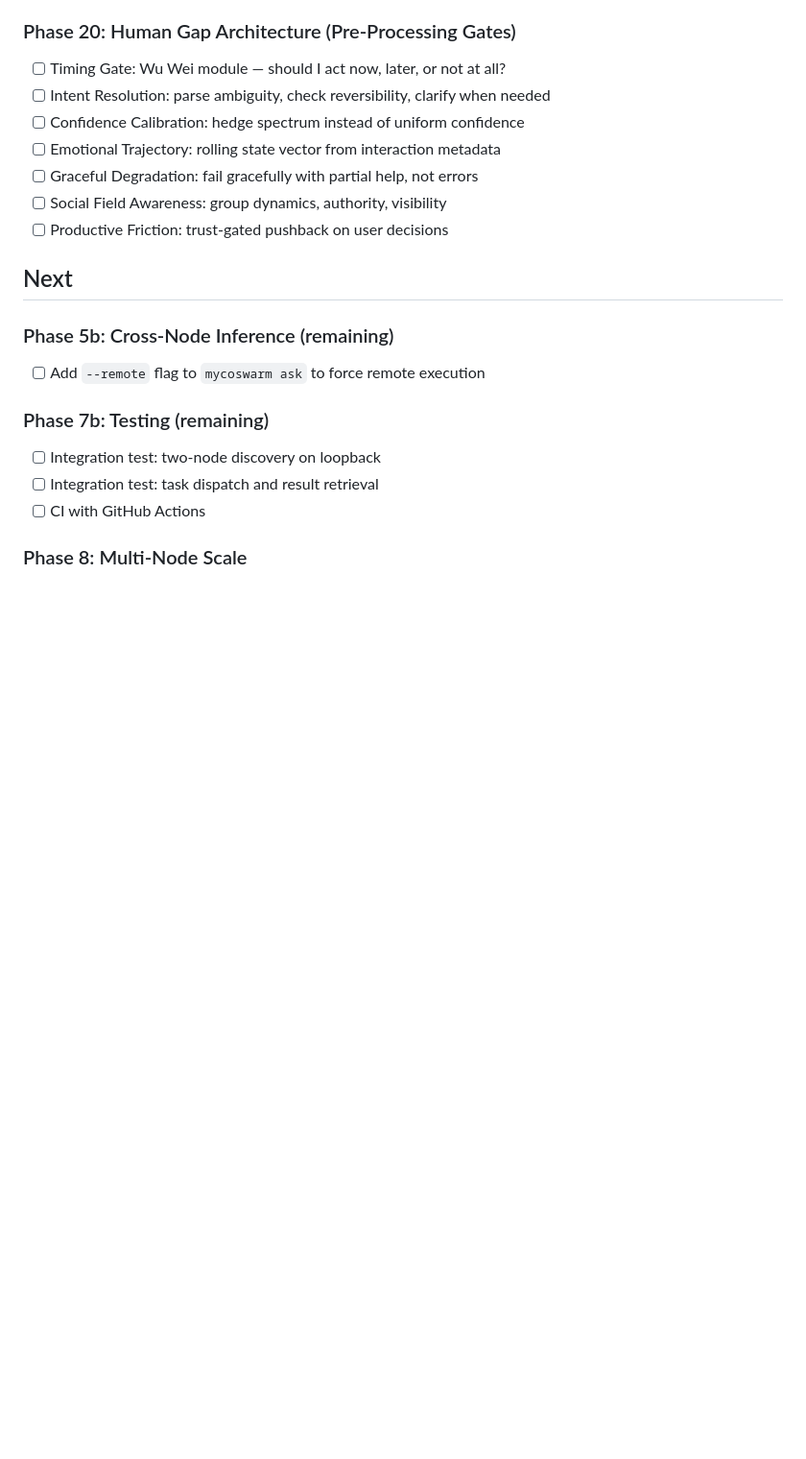
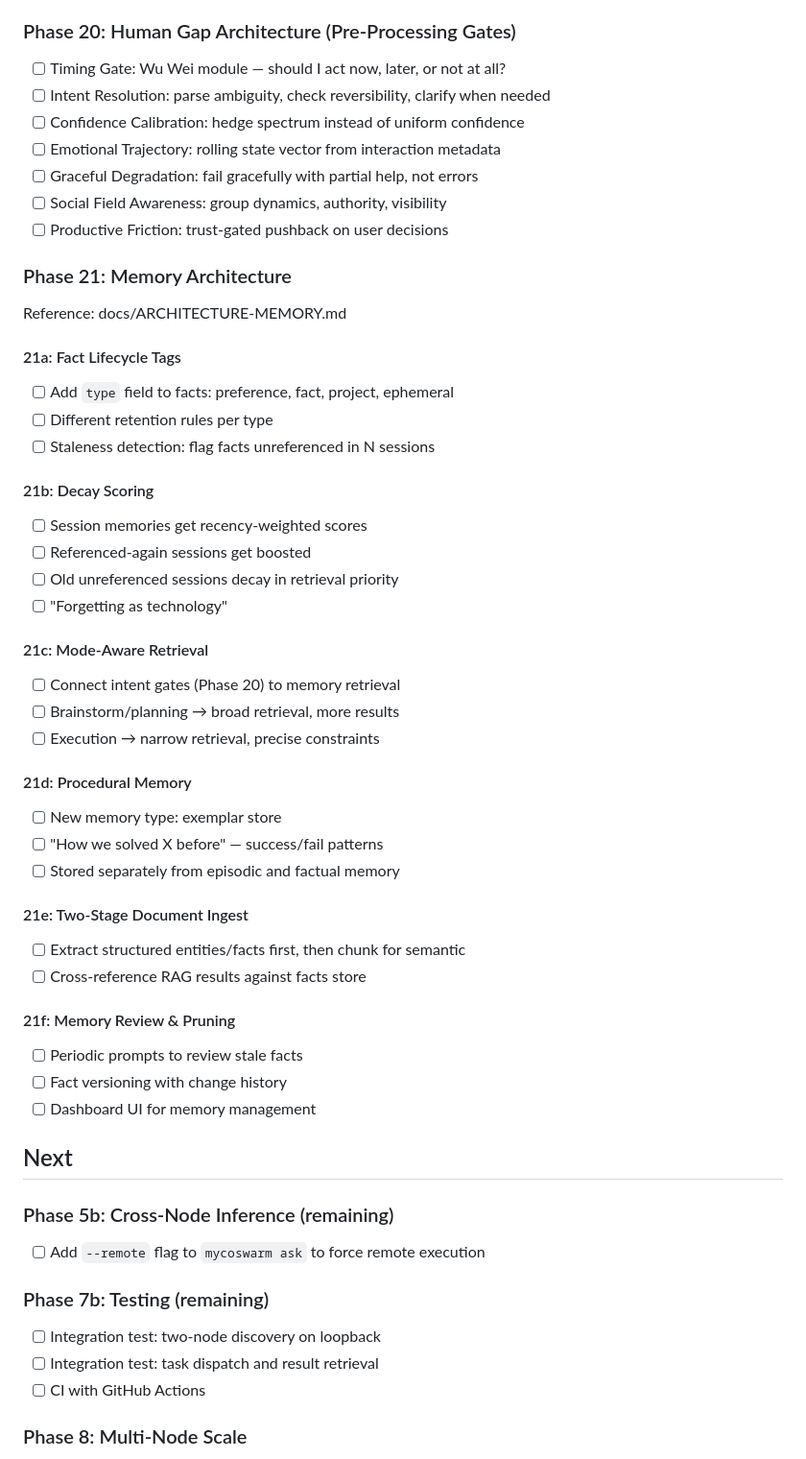
Before and after one commit to msb-msb/mycoSwarm, a Markdown page: PLAN.md, the part around the change. Shown at 96% size. Rendered like a GitHub page; blank space fills up the shorter version.

Commit message:
plan: add Phase 21 Memory Architecture
Co-Authored-By: Claude Opus 4.6 <noreply@anthropic.com>

```diff
--- a/PLAN.md
+++ b/PLAN.md
@@ -207,6 +207,39 @@
 - [ ] Social Field Awareness: group dynamics, authority, visibility
 - [ ] Productive Friction: trust-gated pushback on user decisions
 
+### Phase 21: Memory Architecture
+Reference: docs/ARCHITECTURE-MEMORY.md
+
+#### 21a: Fact Lifecycle Tags
+- [ ] Add `type` field to facts: preference, fact, project, ephemeral
+- [ ] Different retention rules per type
+- [ ] Staleness detection: flag facts unreferenced in N sessions
+
+#### 21b: Decay Scoring
+- [ ] Session memories get recency-weighted scores
+- [ ] Referenced-again sessions get boosted
+- [ ] Old unreferenced sessions decay in retrieval priority
+- [ ] "Forgetting as technology"
+
+#### 21c: Mode-Aware Retrieval
+- [ ] Connect intent gates (Phase 20) to memory retrieval
+- [ ] Brainstorm/planning → broad retrieval, more results
+- [ ] Execution → narrow retrieval, precise constraints
+
+#### 21d: Procedural Memory
+- [ ] New memory type: exemplar store
+- [ ] "How we solved X before" — success/fail patterns
+- [ ] Stored separately from episodic and factual memory
+
+#### 21e: Two-Stage Document Ingest
+- [ ] Extract structured entities/facts first, then chunk for semantic
+- [ ] Cross-reference RAG results against facts store
+
+#### 21f: Memory Review & Pruning
+- [ ] Periodic prompts to review stale facts
+- [ ] Fact versioning with change history
+- [ ] Dashboard UI for memory management
+
 ## Next
 
 ### Phase 5b: Cross-Node Inference (remaining)
```
